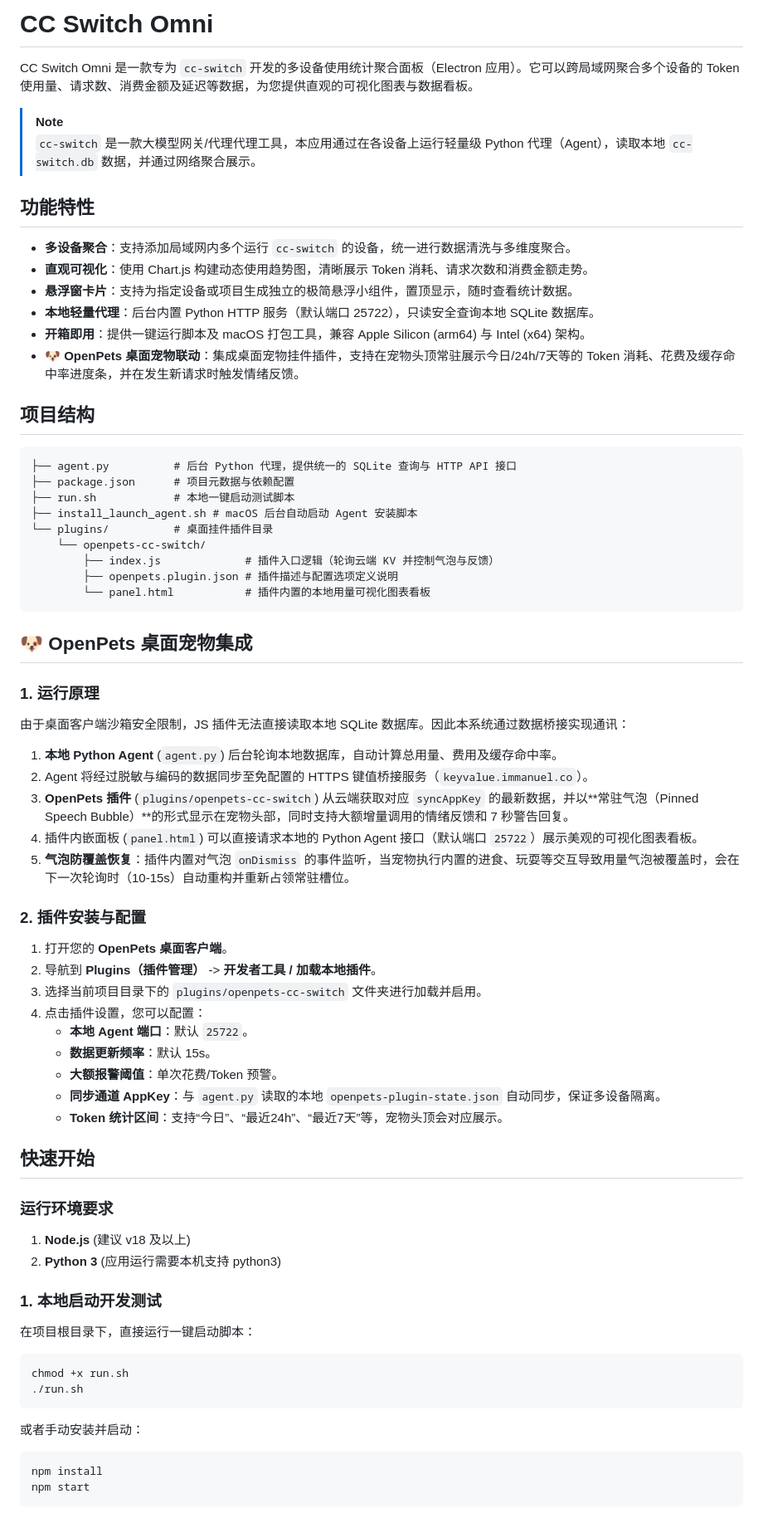
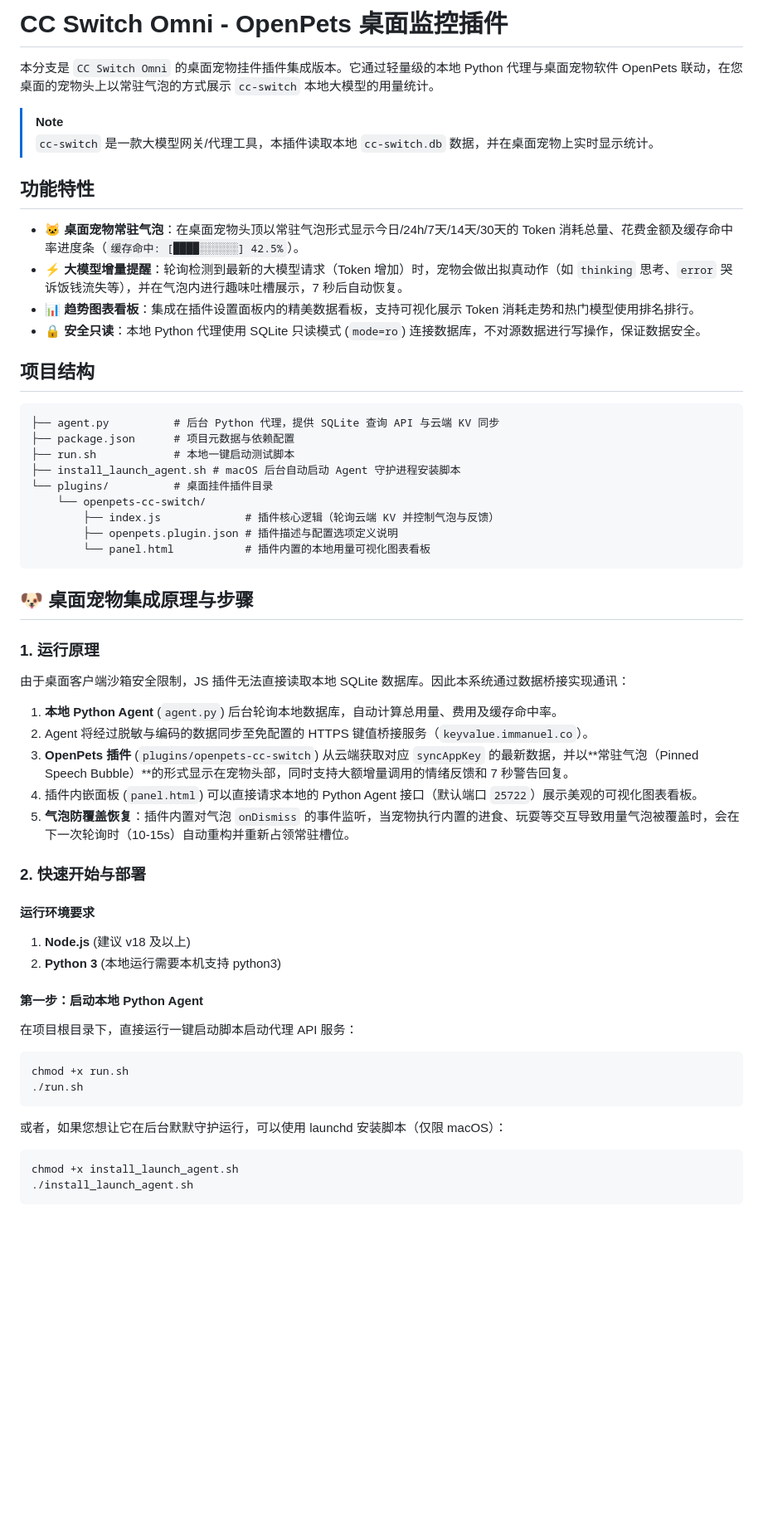
Before and after one commit to qbbDev/CC-Switch-Omni, a Markdown page: README.md, the part around one of its changes. Shown at 83% size. Rendered like a GitHub page; blank space fills up the shorter version.

Commit message:
docs: rewrite READMEs to remove master branch Electron GUI features and keep it focused on OpenPets plugin

````diff
--- a/README.md
+++ b/README.md
@@ -1,34 +1,32 @@
-# CC Switch Omni
+# CC Switch Omni - OpenPets 桌面监控插件
 
-CC Switch Omni 是一款专为 `cc-switch` 开发的多设备使用统计聚合面板（Electron 应用）。它可以跨局域网聚合多个设备的 Token 使用量、请求数、消费金额及延迟等数据，为您提供直观的可视化图表与数据看板。
+本分支是 `CC Switch Omni` 的桌面宠物挂件插件集成版本。它通过轻量级的本地 Python 代理与桌面宠物软件 OpenPets 联动，在您桌面的宠物头上以常驻气泡的方式展示 `cc-switch` 本地大模型的用量统计。
 
 > [!NOTE]
-> `cc-switch` 是一款大模型网关/代理代理工具，本应用通过在各设备上运行轻量级 Python 代理（Agent），读取本地 `cc-switch.db` 数据，并通过网络聚合展示。
+> `cc-switch` 是一款大模型网关/代理工具，本插件读取本地 `cc-switch.db` 数据，并在桌面宠物上实时显示统计。
 
 ## 功能特性
 
-- **多设备聚合**：支持添加局域网内多个运行 `cc-switch` 的设备，统一进行数据清洗与多维度聚合。
-- **直观可视化**：使用 Chart.js 构建动态使用趋势图，清晰展示 Token 消耗、请求次数和消费金额走势。
-- **悬浮窗卡片**：支持为指定设备或项目生成独立的极简悬浮小组件，置顶显示，随时查看统计数据。
-- **本地轻量代理**：后台内置 Python HTTP 服务（默认端口 25722），只读安全查询本地 SQLite 数据库。
-- **开箱即用**：提供一键运行脚本及 macOS 打包工具，兼容 Apple Silicon (arm64) 与 Intel (x64) 架构。
-- **🐶 OpenPets 桌面宠物联动**：集成桌面宠物挂件插件，支持在宠物头顶常驻展示今日/24h/7天等的 Token 消耗、花费及缓存命中率进度条，并在发生新请求时触发情绪反馈。
+- **🐱 桌面宠物常驻气泡**：在桌面宠物头顶以常驻气泡形式显示今日/24h/7天/14天/30天的 Token 消耗总量、花费金额及缓存命中率进度条（`缓存命中: [████░░░░░░] 42.5%`）。
+- **⚡ 大模型增量提醒**：轮询检测到最新的大模型请求（Token 增加）时，宠物会做出拟真动作（如 `thinking` 思考、`error` 哭诉饭钱流失等），并在气泡内进行趣味吐槽展示，7 秒后自动恢复。
+- **📊 趋势图表看板**：集成在插件设置面板内的精美数据看板，支持可视化展示 Token 消耗走势和热门模型使用排名排行。
+- **🔒 安全只读**：本地 Python 代理使用 SQLite 只读模式 (`mode=ro`) 连接数据库，不对源数据进行写操作，保证数据安全。
 
 ## 项目结构
 
 ```text
-├── agent.py          # 后台 Python 代理，提供统一的 SQLite 查询与 HTTP API 接口
+├── agent.py          # 后台 Python 代理，提供 SQLite 查询 API 与云端 KV 同步
 ├── package.json      # 项目元数据与依赖配置
 ├── run.sh            # 本地一键启动测试脚本
-├── install_launch_agent.sh # macOS 后台自动启动 Agent 安装脚本
+├── install_launch_agent.sh # macOS 后台自动启动 Agent 守护进程安装脚本
 └── plugins/          # 桌面挂件插件目录
     └── openpets-cc-switch/
-        ├── index.js             # 插件入口逻辑（轮询云端 KV 并控制气泡与反馈）
+        ├── index.js             # 插件核心逻辑（轮询云端 KV 并控制气泡与反馈）
         ├── openpets.plugin.json # 插件描述与配置选项定义说明
         └── panel.html           # 插件内置的本地用量可视化图表看板
 ```
 
-## 🐶 OpenPets 桌面宠物集成
+## 🐶 桌面宠物集成原理与步骤
 
 ### 1. 运行原理
 由于桌面客户端沙箱安全限制，JS 插件无法直接读取本地 SQLite 数据库。因此本系统通过数据桥接实现通讯：
@@ -38,37 +36,21 @@ CC Switch Omni 是一款专为 `cc-switch` 开发的多设备使用统计聚合
 4. 插件内嵌面板 (`panel.html`) 可以直接请求本地的 Python Agent 接口（默认端口 `25722`）展示美观的可视化图表看板。
 5. **气泡防覆盖恢复**：插件内置对气泡 `onDismiss` 的事件监听，当宠物执行内置的进食、玩耍等交互导致用量气泡被覆盖时，会在下一次轮询时（10-15s）自动重构并重新占领常驻槽位。
 
-### 2. 插件安装与配置
-1. 打开您的 **OpenPets 桌面客户端**。
-2. 导航到 **Plugins（插件管理）** -> **开发者工具 / 加载本地插件**。
-3. 选择当前项目目录下的 `plugins/openpets-cc-switch` 文件夹进行加载并启用。
-4. 点击插件设置，您可以配置：
-   - **本地 Agent 端口**：默认 `25722`。
-   - **数据更新频率**：默认 15s。
-   - **大额报警阈值**：单次花费/Token 预警。
-   - **同步通道 AppKey**：与 `agent.py` 读取的本地 `openpets-plugin-state.json` 自动同步，保证多设备隔离。
-   - **Token 统计区间**：支持“今日”、“最近24h”、“最近7天”等，宠物头顶会对应展示。
+### 2. 快速开始与部署
 
-## 快速开始
+#### 运行环境要求
+1. **Node.js** (建议 v18 及以上)
+2. **Python 3** (本地运行需要本机支持 python3)
 
-### 运行环境要求
-
-1. **Node.js** (建议 v18 及以上)
-2. **Python 3** (应用运行需要本机支持 python3)
-
-### 1. 本地启动开发测试
-
-在项目根目录下，直接运行一键启动脚本：
-
+#### 第一步：启动本地 Python Agent
+在项目根目录下，直接运行一键启动脚本启动代理 API 服务：
 ```bash
 chmod +x run.sh
 ./run.sh
 ```
-
-或者手动安装并启动：
-
+或者，如果您想让它在后台默默守护运行，可以使用 launchd 安装脚本（仅限 macOS）：
 ```bash
-npm install
-npm start
+chmod +x install_launch_agent.sh
+./install_launch_agent.sh
 ```
 
````
Also changed, not shown: other parts of README.md (+10 -17 lines), READ.md (+32 -57 lines).
